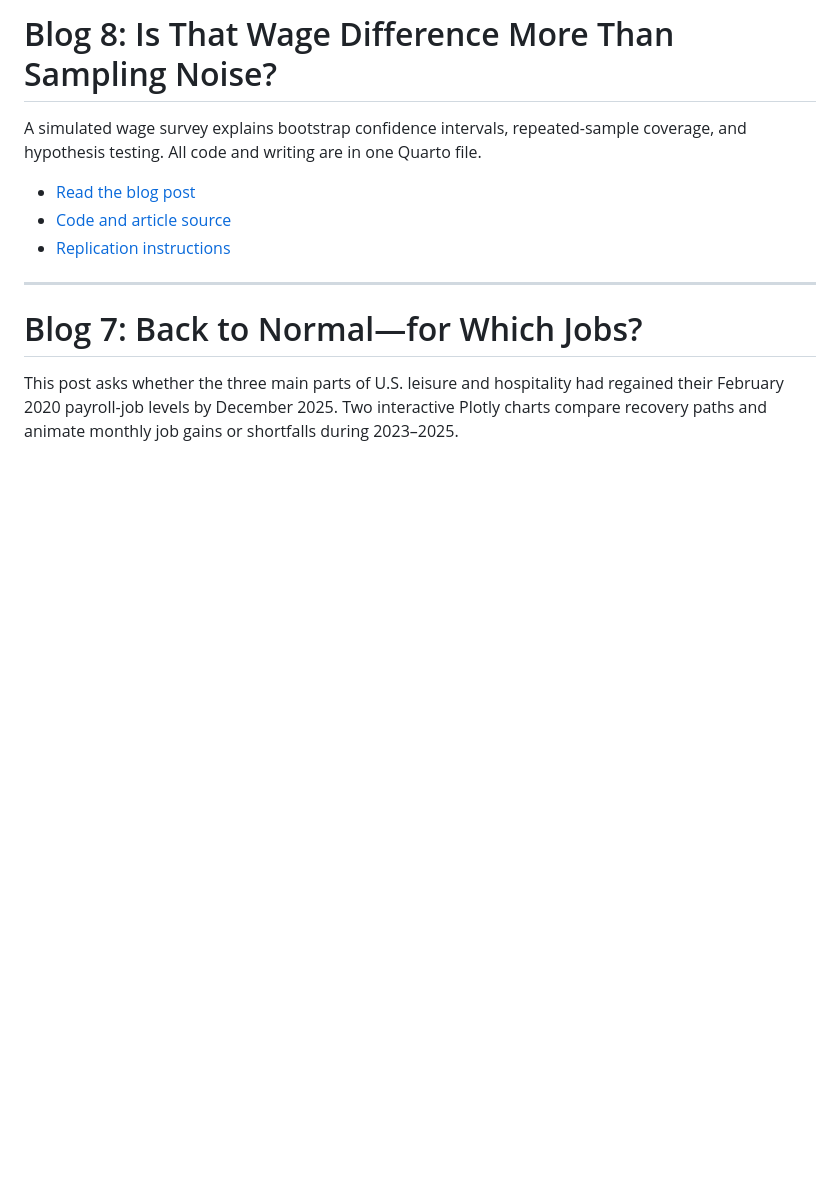
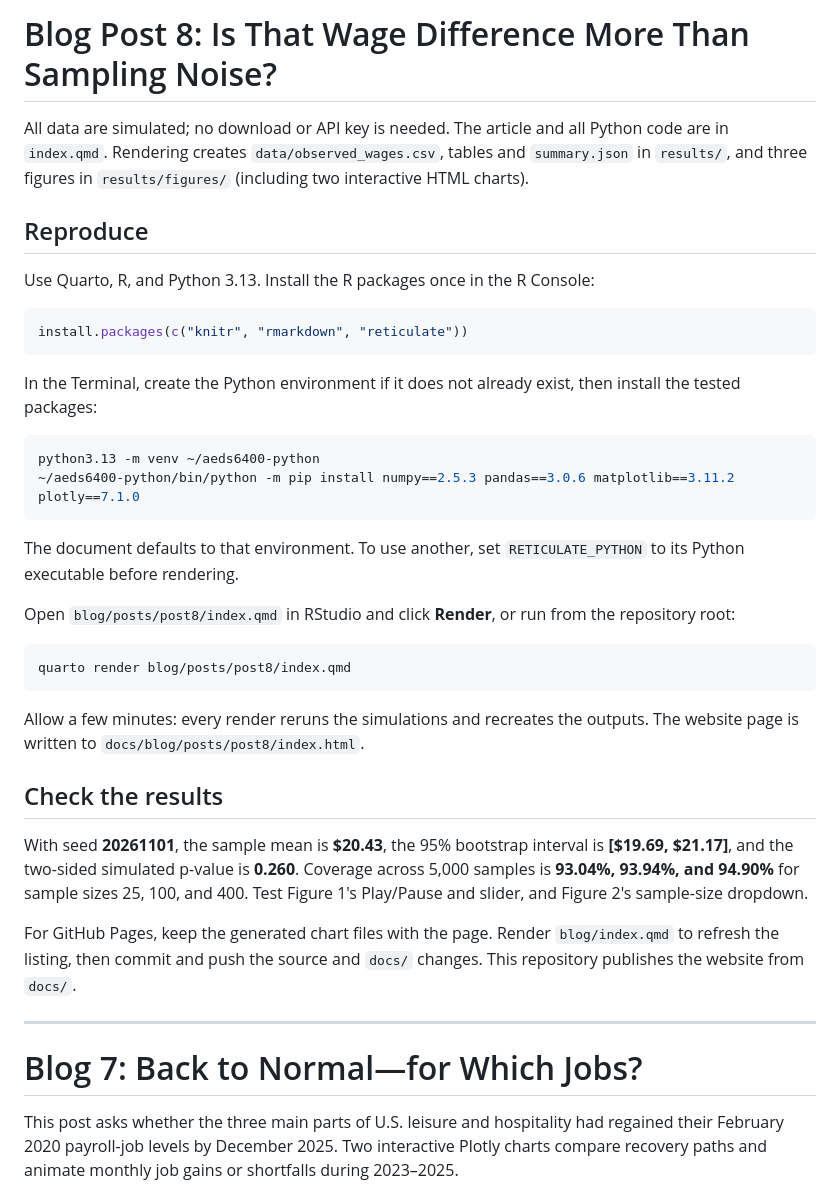
Before and after one commit to LeeBABA999/aeds-website, a Markdown page: README.md, the part around the change. Rendered like a GitHub page; blank space fills up the shorter version.

````diff
--- a/README.md
+++ b/README.md
@@ -1,10 +1,37 @@
-# Blog 8: Is That Wage Difference More Than Sampling Noise?
+# Blog Post 8: Is That Wage Difference More Than Sampling Noise?
 
-A simulated wage survey explains bootstrap confidence intervals, repeated-sample coverage, and hypothesis testing. All code and writing are in one Quarto file.
+All data are simulated; no download or API key is needed. The article and all Python code are in `index.qmd`. Rendering creates `data/observed_wages.csv`, tables and `summary.json` in `results/`, and three figures in `results/figures/` (including two interactive HTML charts).
 
-- [Read the blog post](https://leebaba999.github.io/aeds-website/blog/posts/post8/)
-- [Code and article source](blog/posts/post8/index.qmd)
-- [Replication instructions](blog/posts/post8/README.md)
+## Reproduce
+
+Use Quarto, R, and Python 3.13. Install the R packages once in the R Console:
+
+```r
+install.packages(c("knitr", "rmarkdown", "reticulate"))
+```
+
+In the Terminal, create the Python environment if it does not already exist, then install the tested packages:
+
+```sh
+python3.13 -m venv ~/aeds6400-python
+~/aeds6400-python/bin/python -m pip install numpy==2.5.3 pandas==3.0.6 matplotlib==3.11.2 plotly==7.1.0
+```
+
+The document defaults to that environment. To use another, set `RETICULATE_PYTHON` to its Python executable before rendering.
+
+Open `blog/posts/post8/index.qmd` in RStudio and click **Render**, or run from the repository root:
+
+```sh
+quarto render blog/posts/post8/index.qmd
+```
+
+Allow a few minutes: every render reruns the simulations and recreates the outputs. The website page is written to `docs/blog/posts/post8/index.html`.
+
+## Check the results
+
+With seed **20261101**, the sample mean is **$20.43**, the 95% bootstrap interval is **[$19.69, $21.17]**, and the two-sided simulated p-value is **0.260**. Coverage across 5,000 samples is **93.04%, 93.94%, and 94.90%** for sample sizes 25, 100, and 400. Test Figure 1's Play/Pause and slider, and Figure 2's sample-size dropdown.
+
+For GitHub Pages, keep the generated chart files with the page. Render `blog/index.qmd` to refresh the listing, then commit and push the source and `docs/` changes. This repository publishes the website from `docs/`.
 
 ---
 
````
